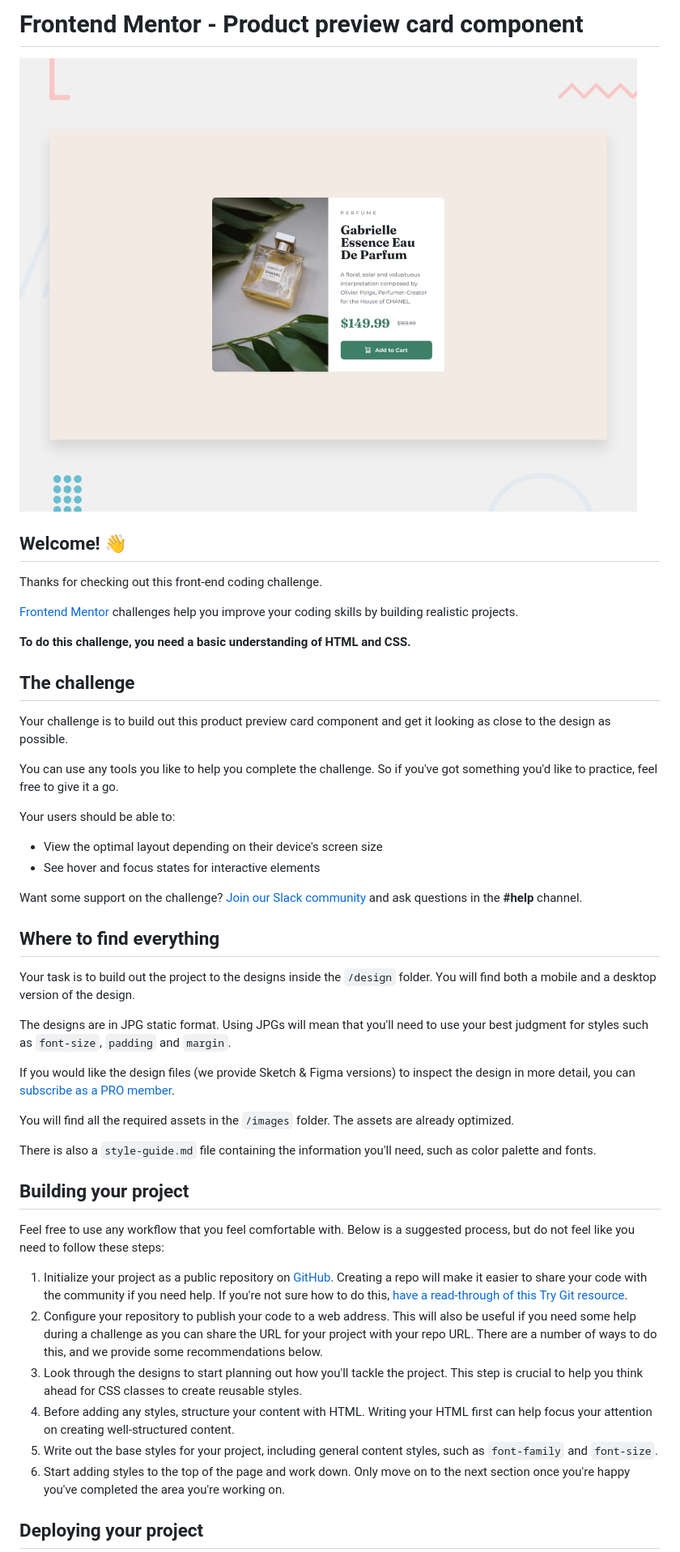
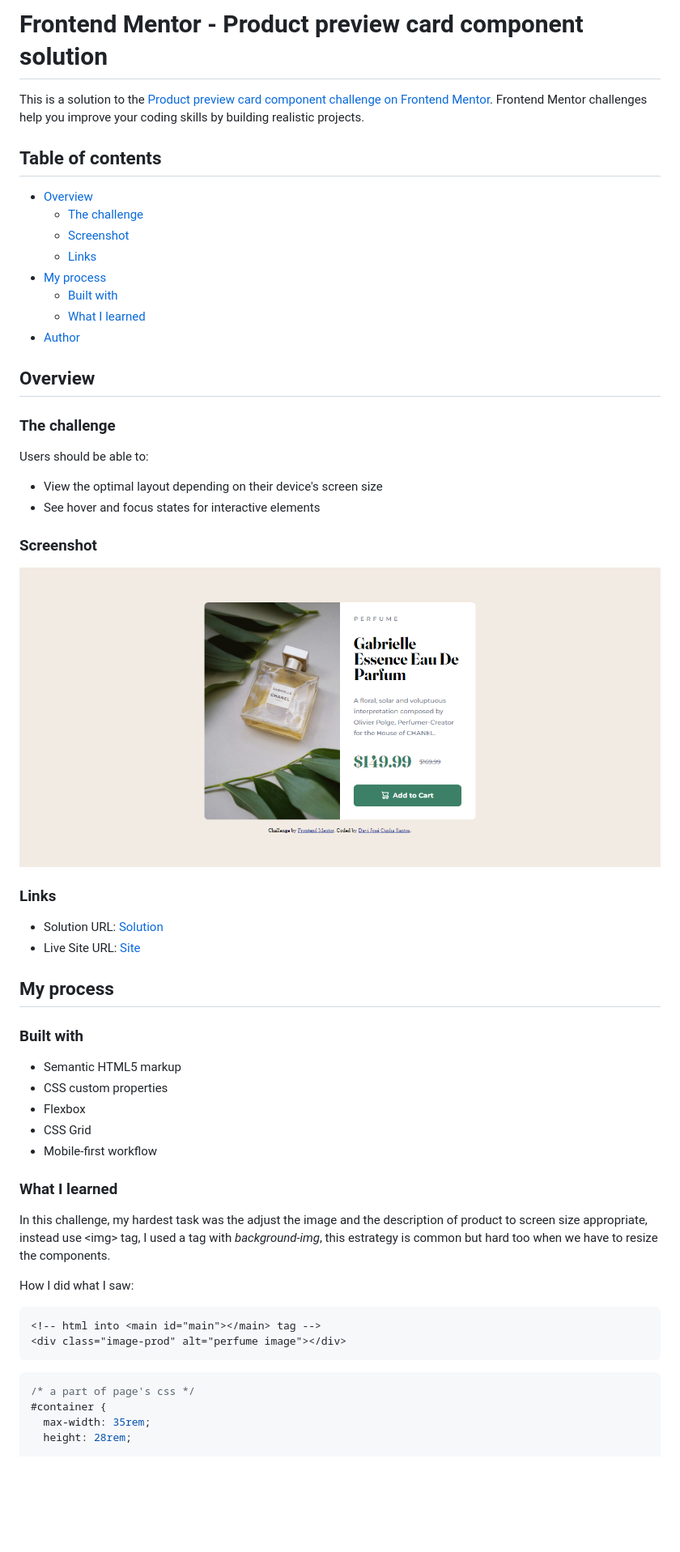
Before and after one commit to Dex64ter/Product-preview-card, a Markdown page: README.md, the part around the change printed below. Shown: that part at 81% size. Drawn GitHub-style; pictures changed too: images/screenshot.png (added); blank space fills up the shorter version.

````diff
--- a/README.md
+++ b/README.md
@@ -1,50 +1,59 @@
-# Frontend Mentor - Product preview card component
+# Frontend Mentor - Product preview card component solution
 
-![Design preview for the Product preview card component coding challenge](./design/desktop-preview.jpg)
+This is a solution to the [Product preview card component challenge on Frontend Mentor](https://www.frontendmentor.io/challenges/product-preview-card-component-GO7UmttRfa). Frontend Mentor challenges help you improve your coding skills by building realistic projects.
 
-## Welcome! 👋
+## Table of contents
 
-Thanks for checking out this front-end coding challenge.
+- [Overview](#overview)
+  - [The challenge](#the-challenge)
+  - [Screenshot](#screenshot)
+  - [Links](#links)
+- [My process](#my-process)
+  - [Built with](#built-with)
+  - [What I learned](#what-i-learned)
+- [Author](#author)
 
-[Frontend Mentor](https://www.frontendmentor.io) challenges help you improve your coding skills by building realistic projects.
+## Overview
 
-**To do this challenge, you need a basic understanding of HTML and CSS.**
+### The challenge
 
-## The challenge
-
-Your challenge is to build out this product preview card component and get it looking as close to the design as possible.
-
-You can use any tools you like to help you complete the challenge. So if you've got something you'd like to practice, feel free to give it a go.
-
-Your users should be able to:
+Users should be able to:
 
 - View the optimal layout depending on their device's screen size
 - See hover and focus states for interactive elements
 
-Want some support on the challenge? [Join our Slack community](https://www.frontendmentor.io/slack) and ask questions in the **#help** channel.
+### Screenshot
 
-## Where to find everything
+![screenshot of project](./images/screenshot.png)
 
-Your task is to build out the project to the designs inside the `/design` folder. You will find both a mobile and a desktop version of the design.
+### Links
 
-The designs are in JPG static format. Using JPGs will mean that you'll need to use your best judgment for styles such as `font-size`, `padding` and `margin`.
+- Solution URL: [Solution](https://github.com/Dex64ter/Product-preview-card)
+- Live Site URL: [Site](https://dex64ter.github.io/Product-preview-card/)
 
-If you would like the design files (we provide Sketch & Figma versions) to inspect the design in more detail, you can [subscribe as a PRO member](https://www.frontendmentor.io/pro).
+## My process
 
-You will find all the required assets in the `/images` folder. The assets are already optimized.
+### Built with
 
-There is also a `style-guide.md` file containing the information you'll need, such as color palette and fonts.
+- Semantic HTML5 markup
+- CSS custom properties
+- Flexbox
+- CSS Grid
+- Mobile-first workflow
 
-## Building your project
+### What I learned
 
-Feel free to use any workflow that you feel comfortable with. Below is a suggested process, but do not feel like you need to follow these steps:
+In this challenge, my hardest task was the adjust the image and the description of product to screen size appropriate, instead use \<img> tag, I used a tag with _background-img_, this estrategy is common but hard too when we have to resize the components.
 
-1. Initialize your project as a public repository on [GitHub](https://github.com/). Creating a repo will make it easier to share your code with the community if you need help. If you're not sure how to do this, [have a read-through of this Try Git resource](https://try.github.io/).
-2. Configure your repository to publish your code to a web address. This will also be useful if you need some help during a challenge as you can share the URL for your project with your repo URL. There are a number of ways to do this, and we provide some recommendations below.
-3. Look through the designs to start planning out how you'll tackle the project. This step is crucial to help you think ahead for CSS classes to create reusable styles.
-4. Before adding any styles, structure your content with HTML. Writing your HTML first can help focus your attention on creating well-structured content.
-5. Write out the base styles for your project, including general content styles, such as `font-family` and `font-size`.
-6. Start adding styles to the top of the page and work down. Only move on to the next section once you're happy you've completed the area you're working on.
+How I did what I saw:
 
-## Deploying your project
+```html
+<!-- html into <main id="main"></main> tag -->
+<div class="image-prod" alt="perfume image"></div>
+```
+```css
+/* a part of page's css */
+#container {
+  max-width: 35rem;
+  height: 28rem;
 
````
Also changed, not shown: other parts of README.md (+17 -37 lines), README-template.md (deleted, +0 -111 lines), style-guide.md (deleted, +0 -35 lines), 1 other file.
